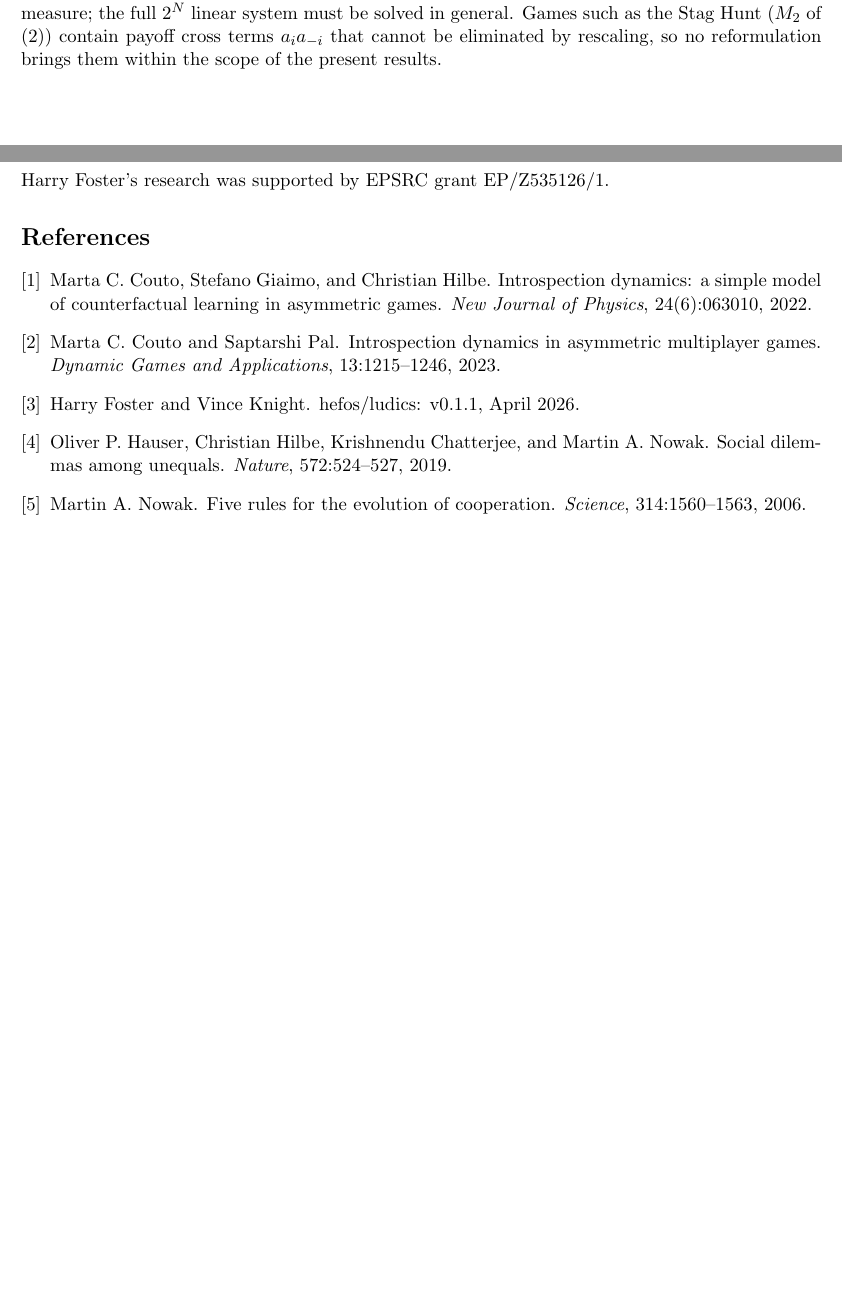
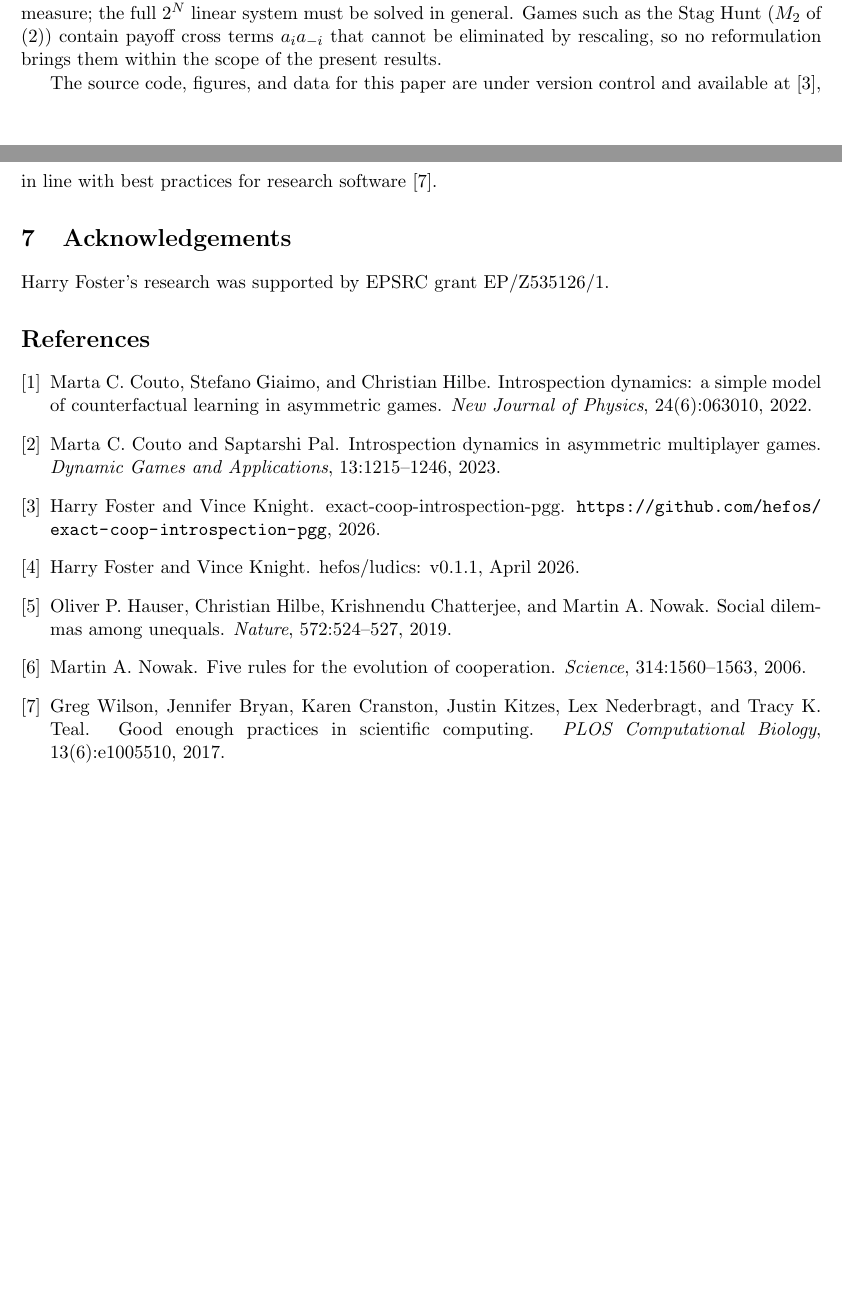
Before and after one commit to hefos/introspection-dynamics-with-mutation-in-additive-games, a LaTeX paper (tex/main.tex, which reads tex/bibliography.bib): two parts of pages 8 and 9 of 9, joined at a grey line, cut so that both start at the same text, the shorter picture padded with empty space. Compiled offline with pdfLaTeX.

Commit message:
Add sentence pointing at repo.

```diff
--- a/tex/bibliography.bib
+++ b/tex/bibliography.bib
@@ -40,0 +44,6 @@
+  title   = {Good enough practices in scientific computing},
+  journal = {PLOS Computational Biology},
+  year    = {2017},
+  volume  = {13},
+  number  = {6},
+  pages   = {e1005510},
--- a/tex/main.tex
+++ b/tex/main.tex
@@ -559,6 +559,10 @@ system must be solved in general. Games such as the Stag Hunt (\(M_2\) of
 terms \(a_i a_{-i}\) that cannot be eliminated by rescaling, so no reformulation
 brings them within the scope of the present results.
 
+The source code, figures, and data for this paper are under version control
+and available at~\cite{foster2026repo}, in line with best practices for
+research software~\cite{wilson2017good}.
+
 \section{Acknowledgements}
 Harry Foster's research was supported by EPSRC grant EP/Z535126/1.
 
```
Also changed, not shown: README.md, tex/main.pdf, tex/bibliography.bib (12 more changed lines).
